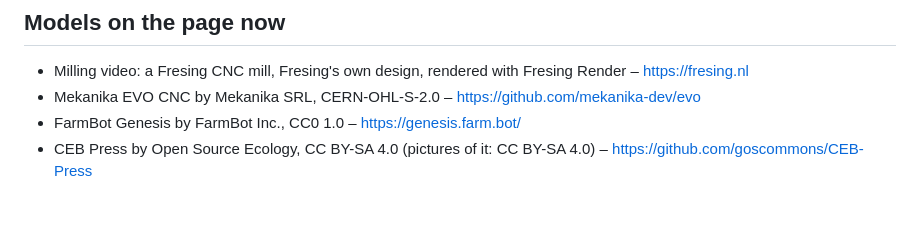
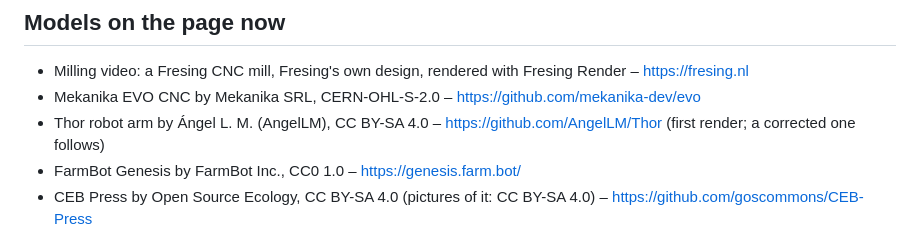
Before and after one commit to smholte/CAD-render-animation, a Markdown page: site/CREDITS.md, the part around the change. Drawn GitHub-style; blank space fills up the shorter version.

```diff
--- a/site/CREDITS.md
+++ b/site/CREDITS.md
@@ -8,6 +8,7 @@ Render. The models themselves are **not** in this repository – only the pictur
 
 - Milling video: a Fresing CNC mill, Fresing's own design, rendered with Fresing Render – https://fresing.nl
 - Mekanika EVO CNC by Mekanika SRL, CERN-OHL-S-2.0 – https://github.com/mekanika-dev/evo
+- Thor robot arm by Ángel L. M. (AngelLM), CC BY-SA 4.0 – https://github.com/AngelLM/Thor (first render; a corrected one follows)
 - FarmBot Genesis by FarmBot Inc., CC0 1.0 – https://genesis.farm.bot/
 - CEB Press by Open Source Ecology, CC BY-SA 4.0 (pictures of it: CC BY-SA 4.0) – https://github.com/goscommons/CEB-Press
 
```
Also changed, not shown: site/media/thor_side.jpg (added), 5 other files.
